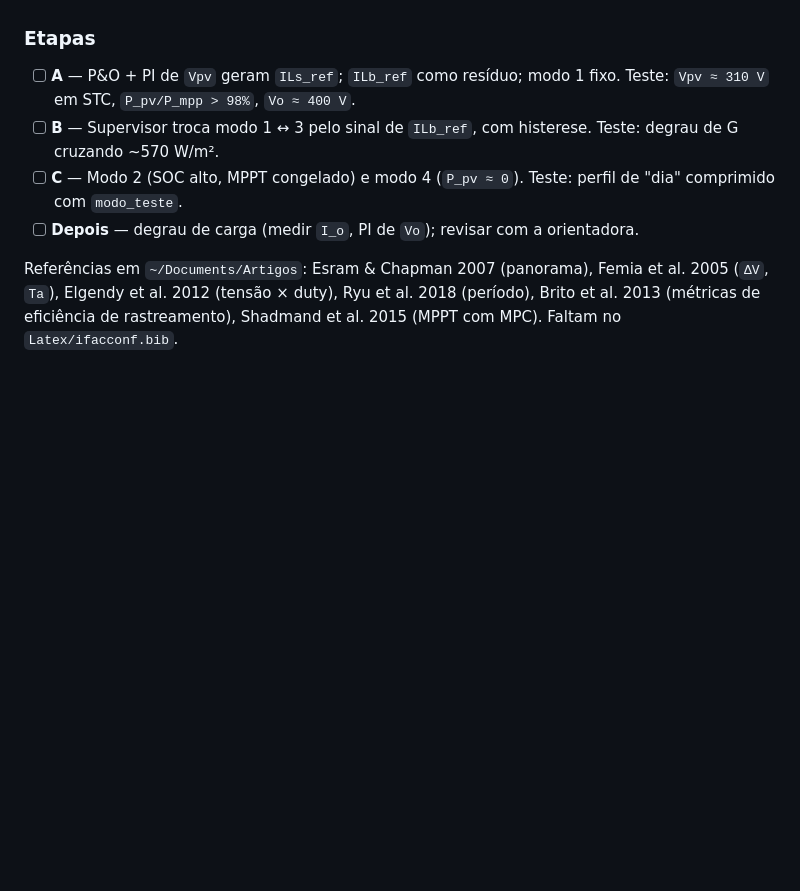
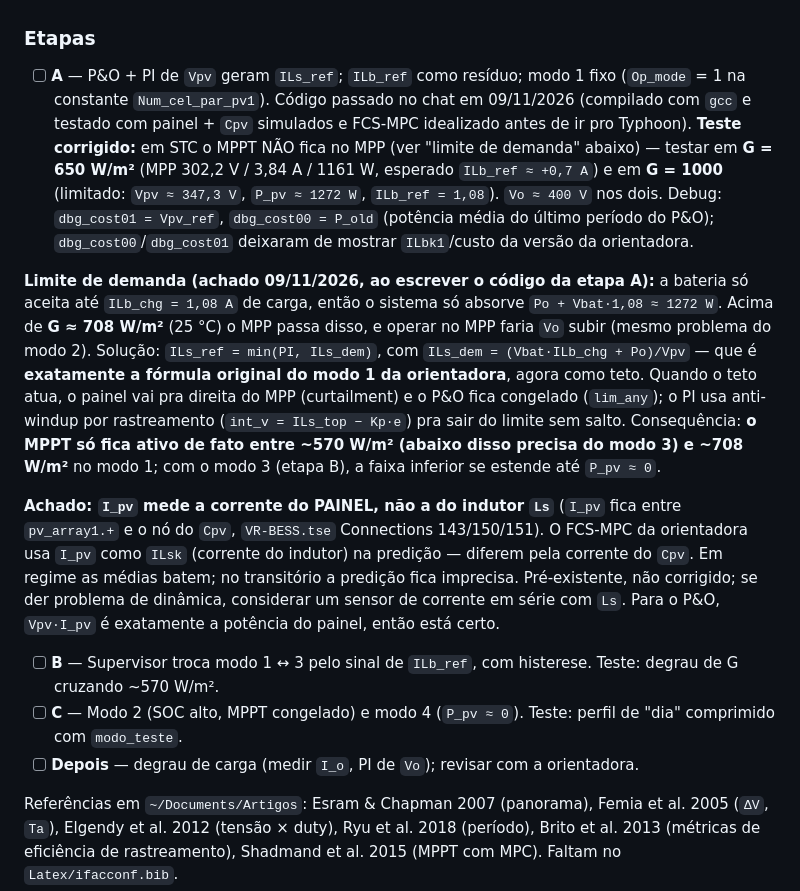
Before and after one commit to JoaoVitorSBarbosa/VR-BESS, a Markdown page: CLAUDE.md, the part around the change. Drawn GitHub-style; blank space fills up the shorter version.

Commit message:
Corrige teste da etapa A do MPPT e registra limite de demanda
- Acima de ~708 W/m² o MPP excede carga + carga máxima da bateria
  (1272 W): ILs_ref passa a ser min(PI, demanda), usando a fórmula
  original do modo 1 como teto, com P&O congelado nesse caso.
- Teste da etapa A em G=650 (MPP) e G=1000 (limitado), não em STC.
- Registra que I_pv mede a corrente do painel, não a do indutor Ls.

```diff
--- a/CLAUDE.md
+++ b/CLAUDE.md
@@ -829,8 +829,31 @@ sistema já está perto do modo 4.
 
 ### Etapas
 
-- [ ] **A** — P&O + PI de `Vpv` geram `ILs_ref`; `ILb_ref` como resíduo; modo 1 fixo. Teste:
-  `Vpv ≈ 310 V` em STC, `P_pv/P_mpp > 98%`, `Vo ≈ 400 V`.
+- [ ] **A** — P&O + PI de `Vpv` geram `ILs_ref`; `ILb_ref` como resíduo; modo 1 fixo
+  (`Op_mode` = 1 na constante `Num_cel_par_pv1`). Código passado no chat em 09/11/2026 (compilado
+  com `gcc` e testado com painel + `Cpv` simulados e FCS-MPC idealizado antes de ir pro Typhoon).
+  **Teste corrigido:** em STC o MPPT NÃO fica no MPP (ver "limite de demanda" abaixo) — testar em
+  **G = 650 W/m²** (MPP 302,2 V / 3,84 A / 1161 W, esperado `ILb_ref ≈ +0,7 A`) e em **G = 1000**
+  (limitado: `Vpv ≈ 347,3 V`, `P_pv ≈ 1272 W`, `ILb_ref = 1,08`). `Vo ≈ 400 V` nos dois.
+  Debug: `dbg_cost01 = Vpv_ref`, `dbg_cost00 = P_old` (potência média do último período do P&O);
+  `dbg_cost00`/`dbg_cost01` deixaram de mostrar `ILbk1`/custo da versão da orientadora.
+
+**Limite de demanda (achado 09/11/2026, ao escrever o código da etapa A):** a bateria só aceita
+até `ILb_chg = 1,08 A` de carga, então o sistema só absorve `Po + Vbat·1,08 ≈ 1272 W`. Acima de
+**G ≈ 708 W/m²** (25 °C) o MPP passa disso, e operar no MPP faria `Vo` subir (mesmo problema do
+modo 2). Solução: `ILs_ref = min(PI, ILs_dem)`, com `ILs_dem = (Vbat·ILb_chg + Po)/Vpv` — que é
+**exatamente a fórmula original do modo 1 da orientadora**, agora como teto. Quando o teto atua,
+o painel vai pra direita do MPP (curtailment) e o P&O fica congelado (`lim_any`); o PI usa
+anti-windup por rastreamento (`int_v = ILs_top − Kp·e`) pra sair do limite sem salto. Consequência:
+**o MPPT só fica ativo de fato entre ~570 W/m² (abaixo disso precisa do modo 3) e ~708 W/m²** no
+modo 1; com o modo 3 (etapa B), a faixa inferior se estende até `P_pv ≈ 0`.
+
+**Achado: `I_pv` mede a corrente do PAINEL, não a do indutor `Ls`** (`I_pv` fica entre
+`pv_array1.+` e o nó do `Cpv`, `VR-BESS.tse` Connections 143/150/151). O FCS-MPC da orientadora usa
+`I_pv` como `ILsk` (corrente do indutor) na predição — diferem pela corrente do `Cpv`. Em regime as
+médias batem; no transitório a predição fica imprecisa. Pré-existente, não corrigido; se der
+problema de dinâmica, considerar um sensor de corrente em série com `Ls`. Para o P&O, `Vpv·I_pv` é
+exatamente a potência do painel, então está certo.
 - [ ] **B** — Supervisor troca modo 1 ↔ 3 pelo sinal de `ILb_ref`, com histerese. Teste: degrau de
   G cruzando ~570 W/m².
 - [ ] **C** — Modo 2 (SOC alto, MPPT congelado) e modo 4 (`P_pv ≈ 0`). Teste: perfil de "dia"
```
Also changed, not shown: README.md (+1 -1 lines).
